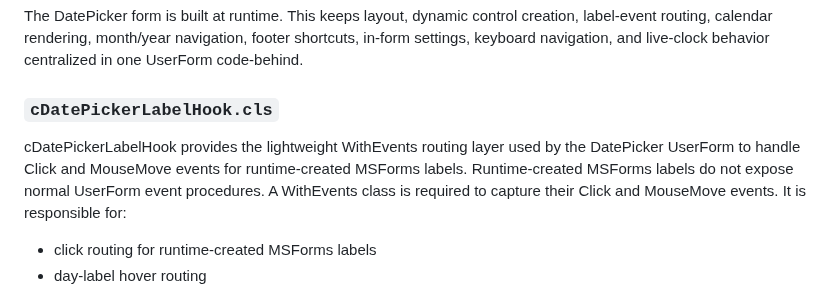
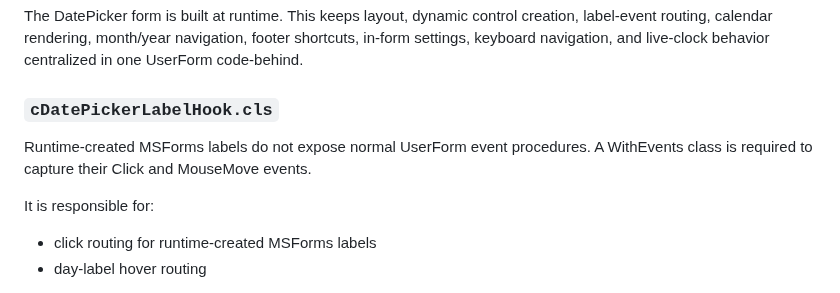
Before and after one commit to danielep71/VBA-DATETIMEPICKER, a Markdown page: README.md, the part around the change. Rendered like a GitHub page.

```diff
--- a/README.md
+++ b/README.md
@@ -292,12 +292,10 @@ UserForm code-behind.
 
 ### `cDatePickerLabelHook.cls`
 
-cDatePickerLabelHook provides the lightweight WithEvents routing layer used
-by the DatePicker UserForm to handle Click and MouseMove events for
-runtime-created MSForms labels.
 Runtime-created MSForms labels do not expose normal UserForm event
 procedures. A WithEvents class is required to capture their Click and
 MouseMove events.
+
 It is responsible for:
 
 - click routing for runtime-created MSForms labels
```
